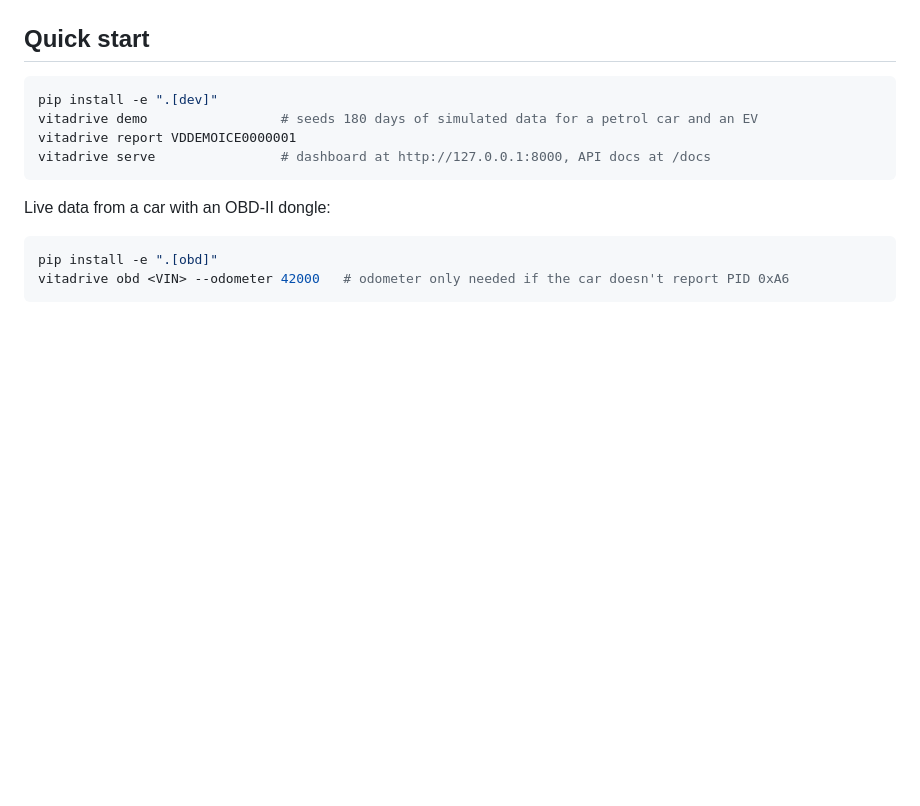
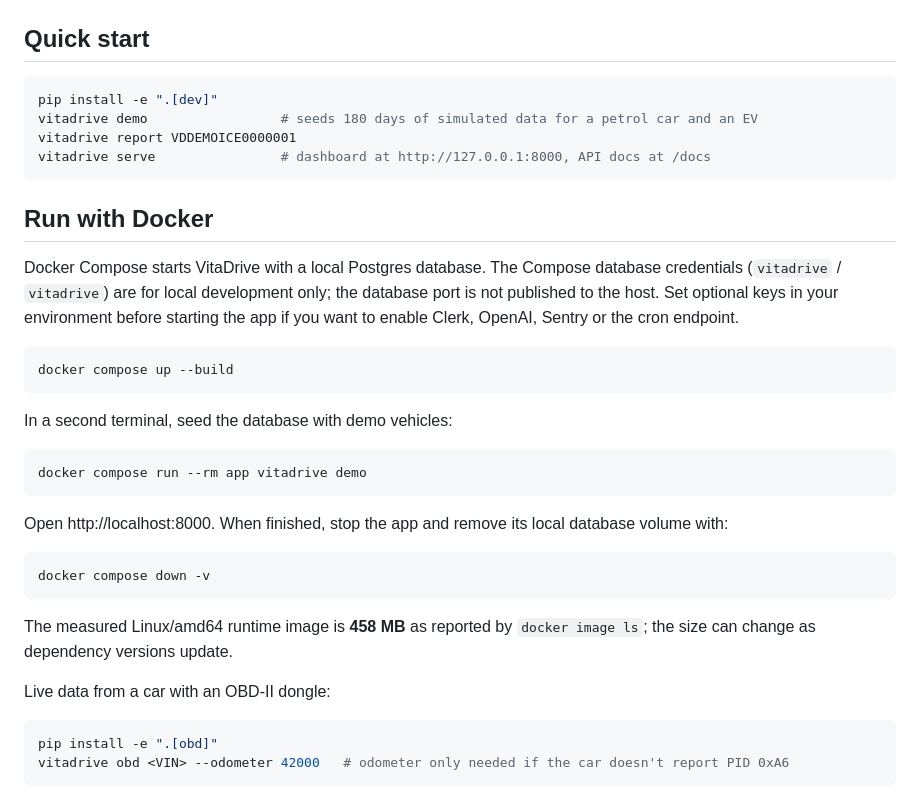
Before and after one commit to adotak/vitadrive, a Markdown page: README.md, the part around the change. GitHub-like rendering; blank space fills up the shorter version.

Commit message:
docs: add Docker run and teardown instructions
Co-Authored-By: Devin AI <158243242+devin-ai-integration[bot]@users.noreply.github.com>

````diff
--- a/README.md
+++ b/README.md
@@ -47,6 +47,31 @@ vitadrive demo                 # seeds 180 days of simulated data for a petrol c
 vitadrive report VDDEMOICE0000001
 vitadrive serve                # dashboard at http://127.0.0.1:8000, API docs at /docs
 ```
+
+## Run with Docker
+
+Docker Compose starts VitaDrive with a local Postgres database. The Compose database credentials (`vitadrive` / `vitadrive`)
+are for local development only; the database port is not published to the host. Set optional keys in your environment
+before starting the app if you want to enable Clerk, OpenAI, Sentry or the cron endpoint.
+
+```bash
+docker compose up --build
+```
+
+In a second terminal, seed the database with demo vehicles:
+
+```bash
+docker compose run --rm app vitadrive demo
+```
+
+Open http://localhost:8000. When finished, stop the app and remove its local database volume with:
+
+```bash
+docker compose down -v
+```
+
+The measured Linux/amd64 runtime image is **458 MB** as reported by `docker image ls`; the size can change as dependency
+versions update.
 
 Live data from a car with an OBD-II dongle:
 
````
